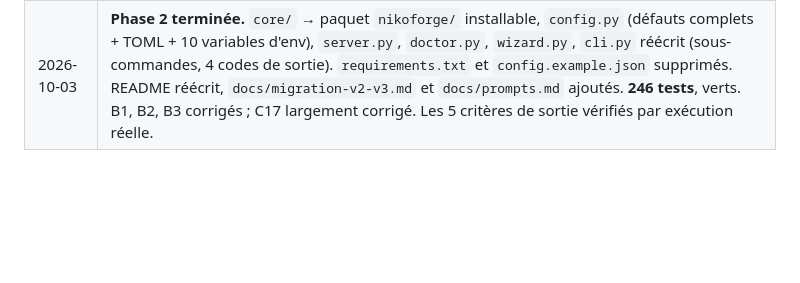
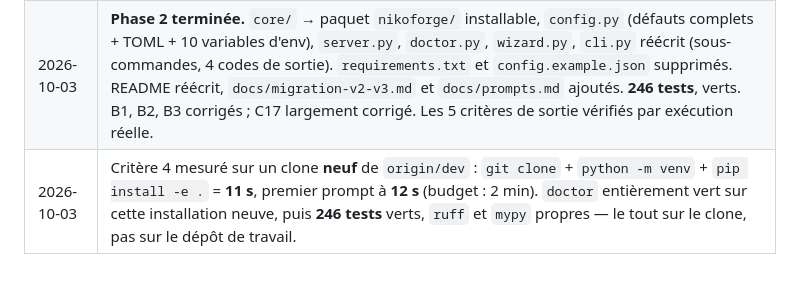
Before and after one commit to nikodindon/NikoForge, a Markdown page: ROADMAP.md, the part around the change. Rendered like a GitHub page; blank space fills up the shorter version.

Commit message:
docs: consigne la mesure du critere 4 (12 s du clone au premier prompt)

```diff
--- a/ROADMAP.md
+++ b/ROADMAP.md
@@ -325,3 +325,4 @@ de route sans dériver la phase en cours.
 | 2026-10-03 | `docs/DECISIONS.md` créé. D4/D5/D6 retenus, D1/D2/D3 proposés (en attente). |
 | 2026-10-03 | **Phase 1 terminée.** Dépôt purgé (11 fichiers supprimés, 2 dossiers déplacés), `pyproject.toml` + `LICENSE` + `CHANGELOG.md` + `.editorconfig` ajoutés, suite de **135 tests** créée (21 `known_issue`). `pytest`, `ruff` et `mypy` verts. 2 bugs supplémentaires découverts (C16, C17) → 17 au total. |
 | 2026-10-03 | **Phase 2 terminée.** `core/` → paquet `nikoforge/` installable, `config.py` (défauts complets + TOML + 10 variables d'env), `server.py`, `doctor.py`, `wizard.py`, `cli.py` réécrit (sous-commandes, 4 codes de sortie). `requirements.txt` et `config.example.json` supprimés. README réécrit, `docs/migration-v2-v3.md` et `docs/prompts.md` ajoutés. **246 tests**, verts. B1, B2, B3 corrigés ; C17 largement corrigé. Les 5 critères de sortie vérifiés par exécution réelle. |
+| 2026-10-03 | Critère 4 mesuré sur un clone **neuf** de `origin/dev` : `git clone` + `python -m venv` + `pip install -e .` = **11 s**, premier prompt à **12 s** (budget : 2 min). `doctor` entièrement vert sur cette installation neuve, puis **246 tests** verts, `ruff` et `mypy` propres — le tout sur le clone, pas sur le dépôt de travail. |
```
